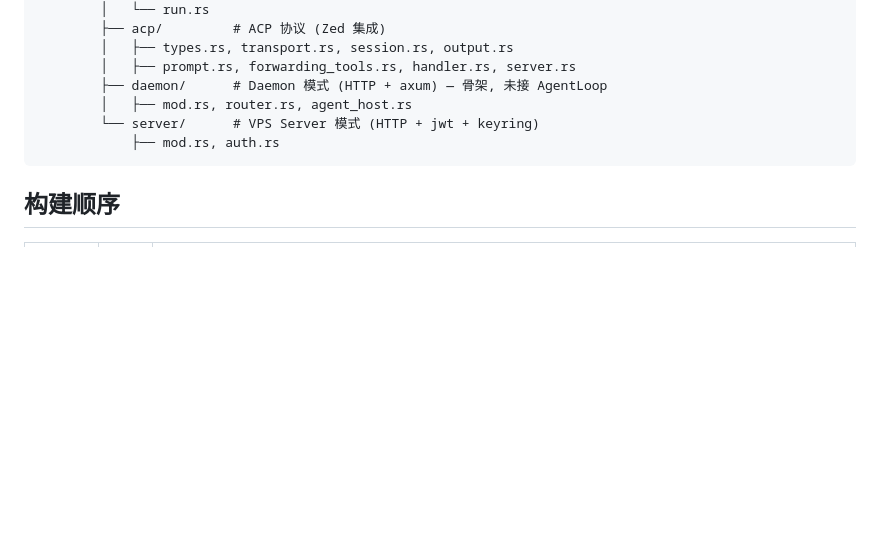
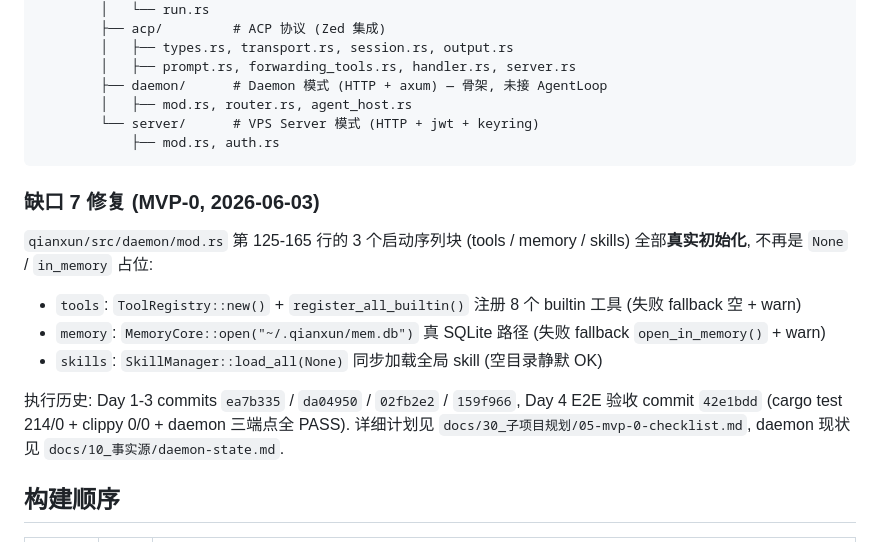
Before and after one commit to imxood/qianxun, a Markdown page: CLAUDE.md, the part around the change. Rendered like a GitHub page; blank space fills up the shorter version.

````diff
--- a/CLAUDE.md
+++ b/CLAUDE.md
@@ -81,6 +81,16 @@ qianxun/                 # workspace 根
             ├── mod.rs, auth.rs
 ```
 
+### 缺口 7 修复 (MVP-0, 2026-06-03)
+
+`qianxun/src/daemon/mod.rs` 第 125-165 行的 3 个启动序列块 (tools / memory / skills) 全部**真实初始化**, 不再是 `None` / `in_memory` 占位:
+
+- `tools`: `ToolRegistry::new()` + `register_all_builtin()` 注册 8 个 builtin 工具 (失败 fallback 空 + warn)
+- `memory`: `MemoryCore::open("~/.qianxun/mem.db")` 真 SQLite 路径 (失败 fallback `open_in_memory()` + warn)
+- `skills`: `SkillManager::load_all(None)` 同步加载全局 skill (空目录静默 OK)
+
+执行历史: Day 1-3 commits `ea7b335` / `da04950` / `02fb2e2` / `159f966`, Day 4 E2E 验收 commit `42e1bdd` (cargo test 214/0 + clippy 0/0 + daemon 三端点全 PASS). 详细计划见 `docs/30_子项目规划/05-mvp-0-checklist.md`, daemon 现状见 `docs/10_事实源/daemon-state.md`.
+
 ## 构建顺序
 
 | Phase | 状态 | 交付 |
````
Also changed, not shown: docs/30_子项目规划/01-daemon.md (+18 -0 lines).
